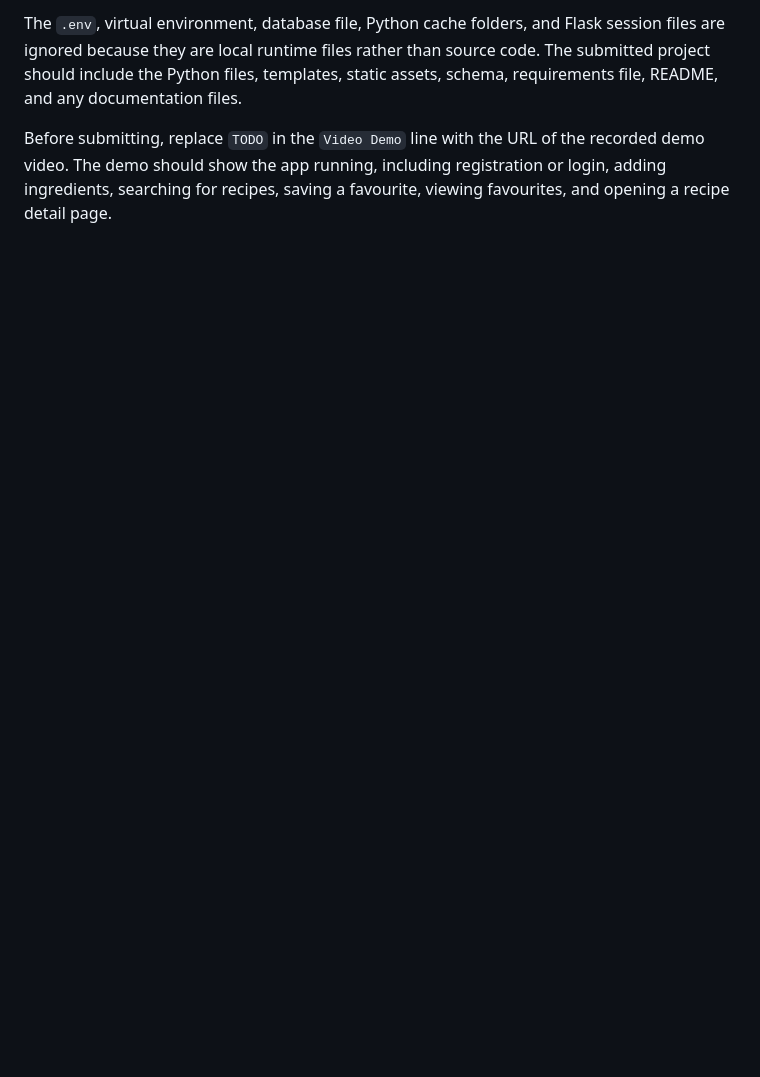
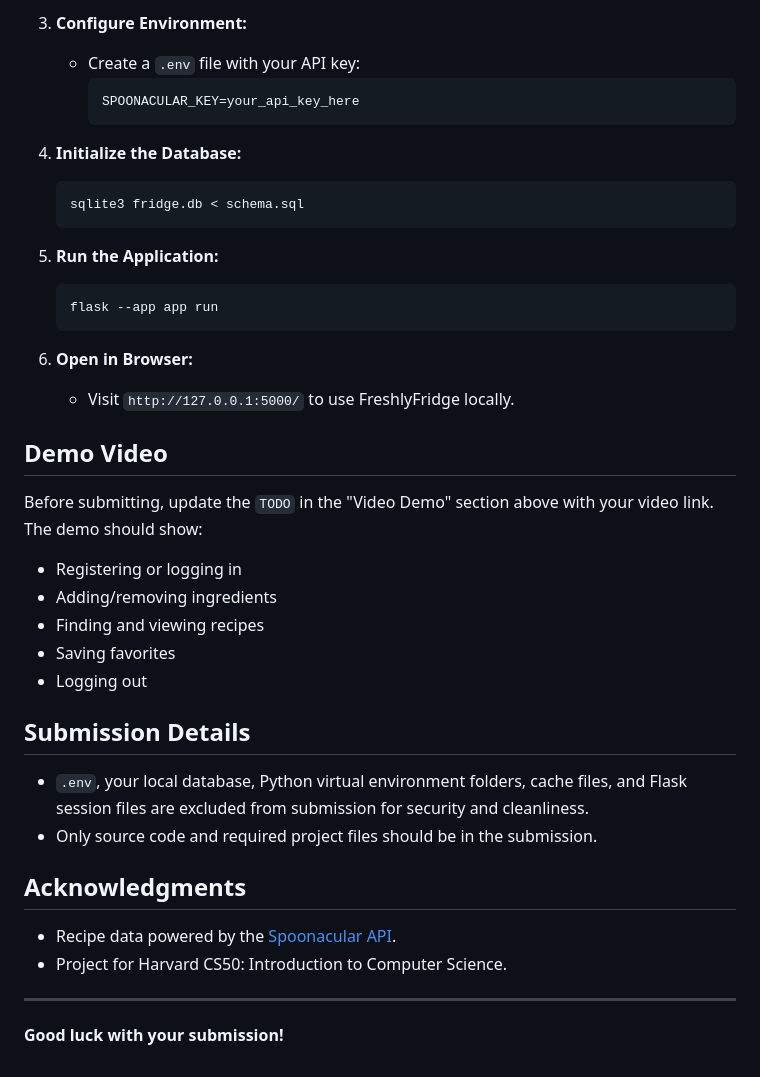
Before and after one commit to KarGourav09/cs50_final_project, a Markdown page: README.md, the part around one of its changes. Rendered like a GitHub page; blank space fills up the shorter version.

````diff
--- a/README.md
+++ b/README.md
@@ -29,4 +37,42 @@ flask --app app run
 
-The `.env`, virtual environment, database file, Python cache folders, and Flask session files are ignored because they are local runtime files rather than source code. The submitted project should include the Python files, templates, static assets, schema, requirements file, README, and any documentation files.
+3. **Configure Environment:**
+    - Create a `.env` file with your API key:
+      ```
+      SPOONACULAR_KEY=your_api_key_here
+      ```
 
-Before submitting, replace `TODO` in the `Video Demo` line with the URL of the recorded demo video. The demo should show the app running, including registration or login, adding ingredients, searching for recipes, saving a favourite, viewing favourites, and opening a recipe detail page.
+4. **Initialize the Database:**
+    ```bash
+    sqlite3 fridge.db < schema.sql
+    ```
+
+5. **Run the Application:**
+    ```bash
+    flask --app app run
+    ```
+
+6. **Open in Browser:**
+    - Visit `http://127.0.0.1:5000/` to use FreshlyFridge locally.
+
+## Demo Video
+
+Before submitting, update the `TODO` in the "Video Demo" section above with your video link. The demo should show:
+- Registering or logging in
+- Adding/removing ingredients
+- Finding and viewing recipes
+- Saving favorites
+- Logging out
+
+## Submission Details
+
+- `.env`, your local database, Python virtual environment folders, cache files, and Flask session files are excluded from submission for security and cleanliness.
+- Only source code and required project files should be in the submission.
+
+## Acknowledgments
+
+- Recipe data powered by the [Spoonacular API](https://spoonacular.com/food-api).
+- Project for Harvard CS50: Introduction to Computer Science.
+
+---
+
+**Good luck with your submission!**
````
Also changed, not shown: other parts of README.md (+24 -16 lines).
